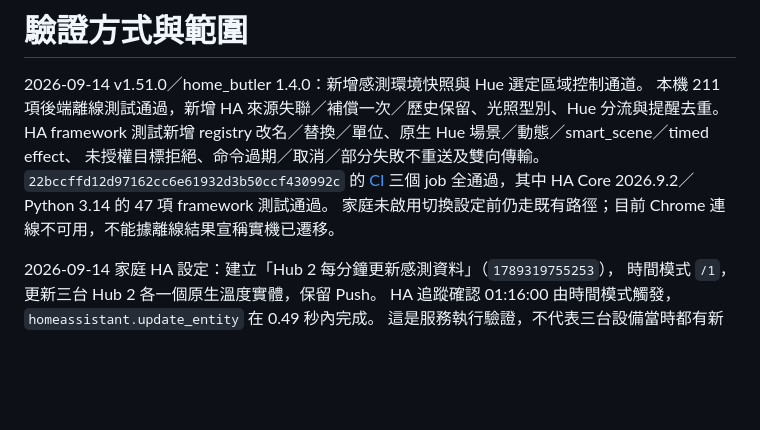
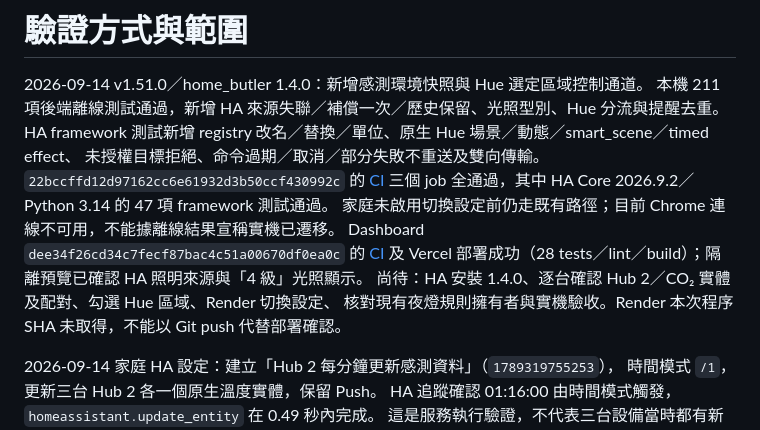
Before and after one commit to CZLin-TW/home-butler, a Markdown page: docs/verification.md, the part around the change. Drawn GitHub-style; blank space fills up the shorter version.

Commit message:
Record frontend validation and pending household cutover [skip render]

```diff
--- a/docs/verification.md
+++ b/docs/verification.md
@@ -7,6 +7,10 @@ HA framework 測試新增 registry 改名／替換／單位、原生 Hue 場景
 `22bccffd12d97162cc6e61932d3b50ccf430992c` 的 [CI](https://github.com/CZLin-TW/home-butler/actions/runs/34810186441)
 三個 job 全通過，其中 HA Core 2026.9.2／Python 3.14 的 47 項 framework 測試通過。
 家庭未啟用切換設定前仍走既有路徑；目前 Chrome 連線不可用，不能據離線結果宣稱實機已遷移。
+Dashboard `dee34f26cd34c7fecf87bac4c51a00670df0ea0c` 的 [CI](https://github.com/CZLin-TW/Dashboard/actions/runs/34810581459)
+及 Vercel 部署成功（28 tests／lint／build）；隔離預覽已確認 HA 照明來源與「4 級」光照顯示。
+尚待：HA 安裝 1.4.0、逐台確認 Hub 2／CO₂ 實體及配對、勾選 Hue 區域、Render 切換設定、
+核對現有夜燈規則擁有者與實機驗收。Render 本次程序 SHA 未取得，不能以 Git push 代替部署確認。
 
 2026-09-14 家庭 HA 設定：建立「Hub 2 每分鐘更新感測資料」（`1789319755253`），
 時間模式 `/1`，更新三台 Hub 2 各一個原生溫度實體，保留 Push。
```
